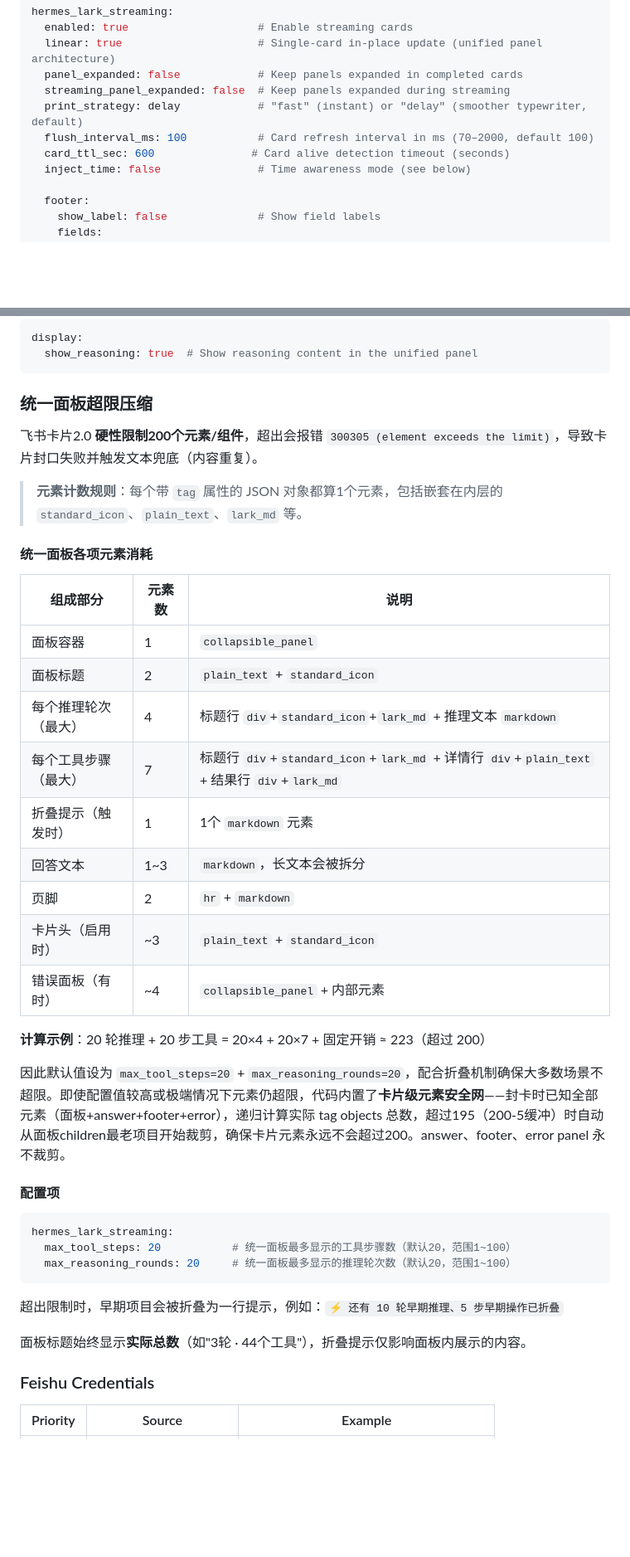
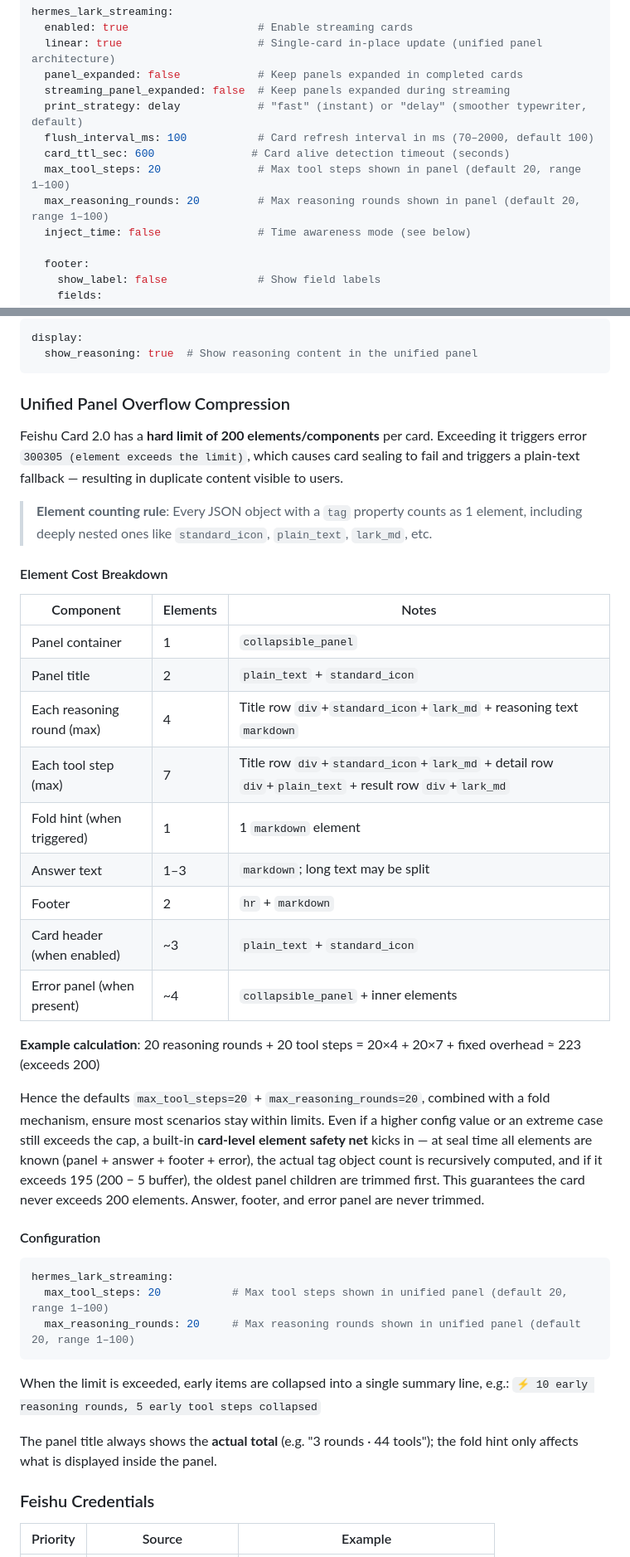
Before and after one commit to czh9101-lang/aiduPOP, a Markdown page: README.md, 2 parts joined by grey strips. Shown at 83% size. GitHub-like rendering; blank space fills up the shorter version.

Commit message:
docs: README.md 统一面板超限压缩章节改为英文 + 两份README补充max_tool_steps/max_reasoning_rounds配置项

````diff
--- a/README.md
+++ b/README.md
@@ -126,6 +126,8 @@ hermes_lark_streaming:
   print_strategy: delay            # "fast" (instant) or "delay" (smoother typewriter, default)
   flush_interval_ms: 100           # Card refresh interval in ms (70–2000, default 100)
   card_ttl_sec: 600               # Card alive detection timeout (seconds)
+  max_tool_steps: 20               # Max tool steps shown in panel (default 20, range 1–100)
+  max_reasoning_rounds: 20         # Max reasoning rounds shown in panel (default 20, range 1–100)
   inject_time: false               # Time awareness mode (see below)
 
   footer:
@@ -158,41 +160,41 @@ display:
   show_reasoning: true  # Show reasoning content in the unified panel
 ```
 
-### 统一面板超限压缩
+### Unified Panel Overflow Compression
 
-飞书卡片2.0 **硬性限制200个元素/组件**，超出会报错 `300305 (element exceeds the limit)`，导致卡片封口失败并触发文本兜底（内容重复）。
+Feishu Card 2.0 has a **hard limit of 200 elements/components** per card. Exceeding it triggers error `300305 (element exceeds the limit)`, which causes card sealing to fail and triggers a plain-text fallback — resulting in duplicate content visible to users.
 
-> **元素计数规则**：每个带 `tag` 属性的 JSON 对象都算1个元素，包括嵌套在内层的 `standard_icon`、`plain_text`、`lark_md` 等。
+> **Element counting rule**: Every JSON object with a `tag` property counts as 1 element, including deeply nested ones like `standard_icon`, `plain_text`, `lark_md`, etc.
 
-#### 统一面板各项元素消耗
+#### Element Cost Breakdown
 
-| 组成部分 | 元素数 | 说明 |
-|---------|--------|------|
-| 面板容器 | 1 | `collapsible_panel` |
-| 面板标题 | 2 | `plain_text` + `standard_icon` |
-| 每个推理轮次（最大） | 4 | 标题行 `div`+`standard_icon`+`lark_md` + 推理文本 `markdown` |
-| 每个工具步骤（最大） | 7 | 标题行 `div`+`standard_icon`+`lark_md` + 详情行 `div`+`plain_text` + 结果行 `div`+`lark_md` |
-| 折叠提示（触发时） | 1 | 1个 `markdown` 元素 |
-| 回答文本 | 1~3 | `markdown`，长文本会被拆分 |
-| 页脚 | 2 | `hr` + `markdown` |
-| 卡片头（启用时） | ~3 | `plain_text` + `standard_icon` |
-| 错误面板（有时） | ~4 | `collapsible_panel` + 内部元素 |
+| Component | Elements | Notes |
+|-----------|----------|-------|
+| Panel container | 1 | `collapsible_panel` |
+| Panel title | 2 | `plain_text` + `standard_icon` |
+| Each reasoning round (max) | 4 | Title row `div`+`standard_icon`+`lark_md` + reasoning text `markdown` |
+| Each tool step (max) | 7 | Title row `div`+`standard_icon`+`lark_md` + detail row `div`+`plain_text` + result row `div`+`lark_md` |
+| Fold hint (when triggered) | 1 | 1 `markdown` element |
+| Answer text | 1–3 | `markdown`; long text may be split |
+| Footer | 2 | `hr` + `markdown` |
+| Card header (when enabled) | ~3 | `plain_text` + `standard_icon` |
+| Error panel (when present) | ~4 | `collapsible_panel` + inner elements |
 
-**计算示例**：20 轮推理 + 20 步工具 = 20×4 + 20×7 + 固定开销 ≈ 223（超过 200）
+**Example calculation**: 20 reasoning rounds + 20 tool steps = 20×4 + 20×7 + fixed overhead ≈ 223 (exceeds 200)
 
-因此默认值设为 `max_tool_steps=20` + `max_reasoning_rounds=20`，配合折叠机制确保大多数场景不超限。即使配置值较高或极端情况下元素仍超限，代码内置了**卡片级元素安全网**——封卡时已知全部元素（面板+answer+footer+error），递归计算实际 tag objects 总数，超过195（200-5缓冲）时自动从面板children最老项目开始裁剪，确保卡片元素永远不会超过200。answer、footer、error panel 永不裁剪。
+Hence the defaults `max_tool_steps=20` + `max_reasoning_rounds=20`, combined with a fold mechanism, ensure most scenarios stay within limits. Even if a higher config value or an extreme case still exceeds the cap, a built-in **card-level element safety net** kicks in — at seal time all elements are known (panel + answer + footer + error), the actual tag object count is recursively computed, and if it exceeds 195 (200 − 5 buffer), the oldest panel children are trimmed first. This guarantees the card never exceeds 200 elements. Answer, footer, and error panel are never trimmed.
 
-#### 配置项
+#### Configuration
 
 ```yaml
 hermes_lark_streaming:
-  max_tool_steps: 20           # 统一面板最多显示的工具步骤数（默认20，范围1~100）
-  max_reasoning_rounds: 20     # 统一面板最多显示的推理轮次数（默认20，范围1~100）
+  max_tool_steps: 20           # Max tool steps shown in unified panel (default 20, range 1–100)
+  max_reasoning_rounds: 20     # Max reasoning rounds shown in unified panel (default 20, range 1–100)
 ```
 
-超出限制时，早期项目会被折叠为一行提示，例如：`⚡ 还有 10 轮早期推理、5 步早期操作已折叠`
+When the limit is exceeded, early items are collapsed into a single summary line, e.g.: `⚡ 10 early reasoning rounds, 5 early tool steps collapsed`
 
-面板标题始终显示**实际总数**（如"3轮 · 44个工具"），折叠提示仅影响面板内展示的内容。
+The panel title always shows the **actual total** (e.g. "3 rounds · 44 tools"); the fold hint only affects what is displayed inside the panel.
 
 ### Feishu Credentials
 
````
Also changed, not shown: README.zh-CN.md (+2 -0 lines).
